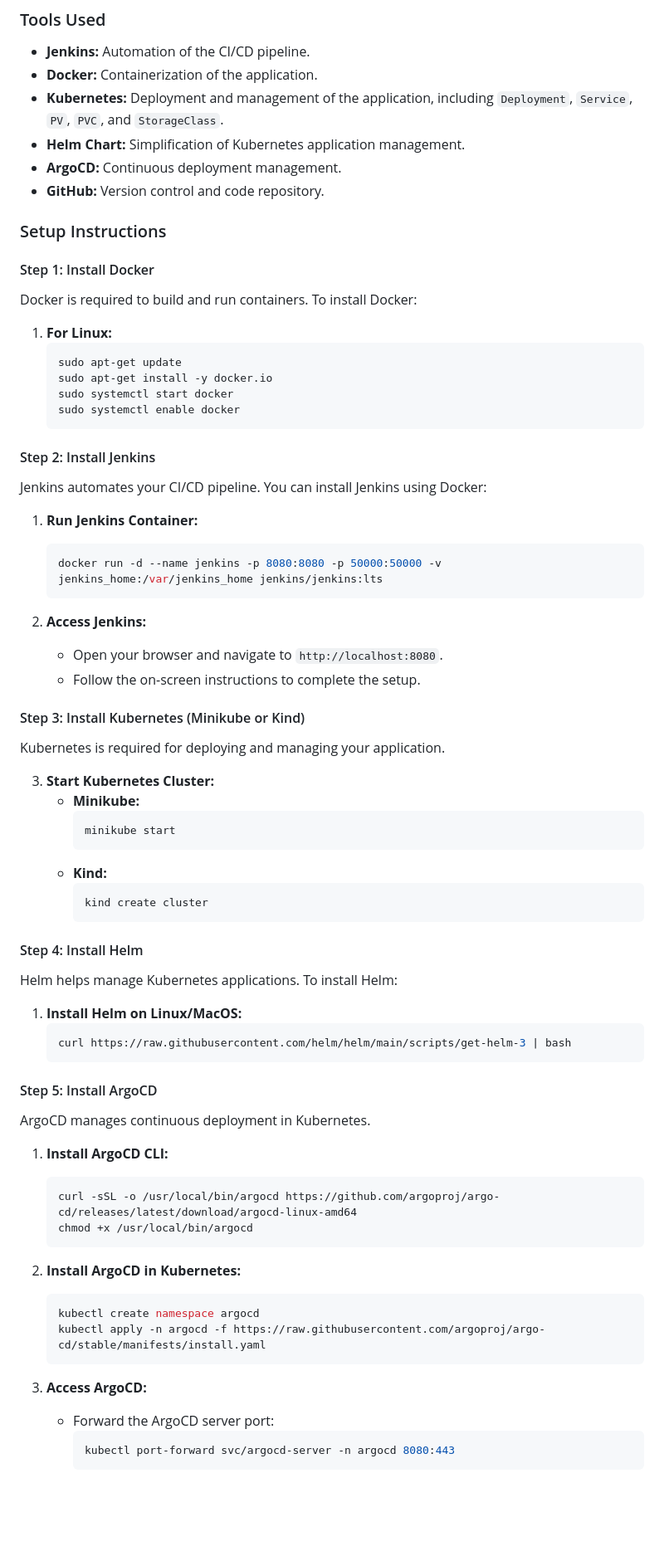
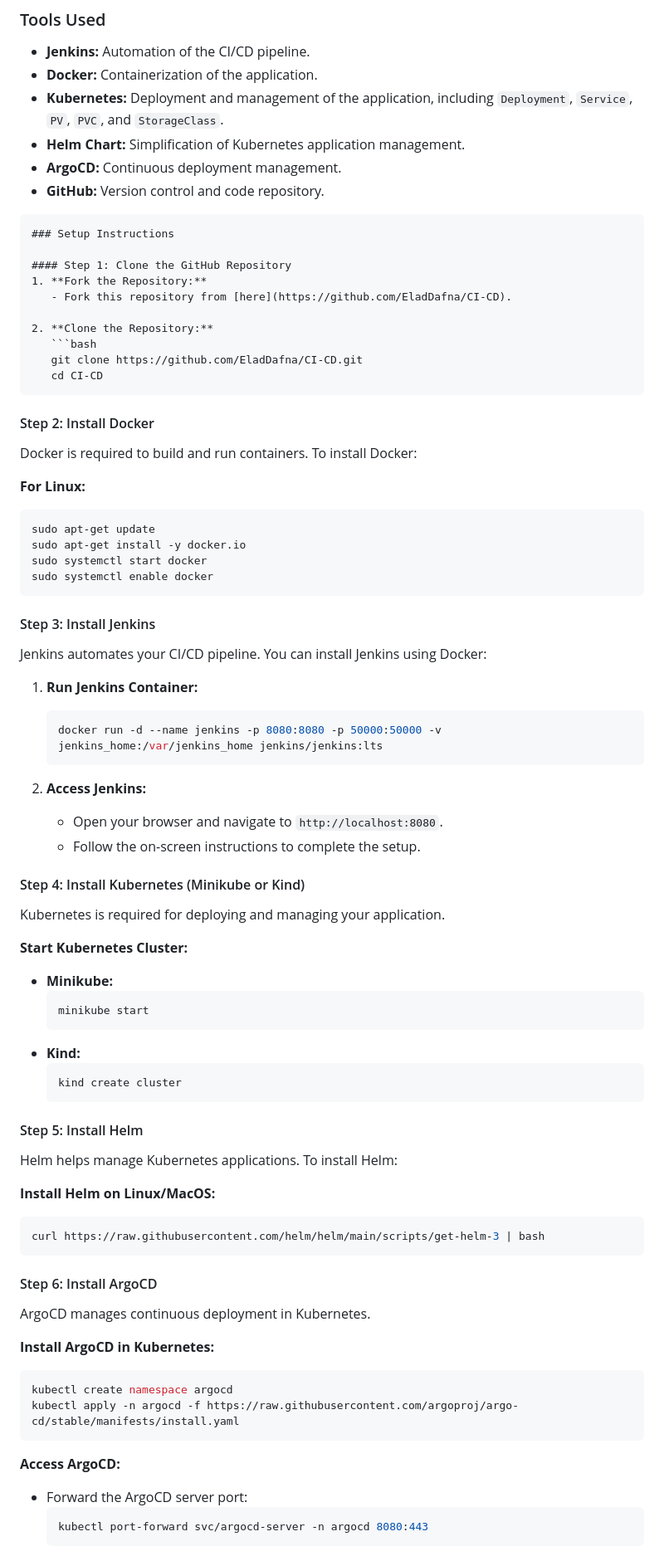
Before and after one commit to EladDafna/CI-CD, a Markdown page: README.md, the part around the change printed below. Shown: that part at 83% size. Rendered like a GitHub page; blank space fills up the shorter version.

````diff
--- a/README.md
+++ b/README.md
@@ -14,12 +13,24 @@ This project demonstrates a complete CI/CD pipeline that automates the process f
 - **ArgoCD:** Continuous deployment management.
 - **GitHub:** Version control and code repository.
 
+
+```markdown
 ### Setup Instructions
 
-#### Step 1: Install Docker
+#### Step 1: Clone the GitHub Repository
+1. **Fork the Repository:**
+   - Fork this repository from [here](https://github.com/EladDafna/CI-CD).
+
+2. **Clone the Repository:**
+   ```bash
+   git clone https://github.com/EladDafna/CI-CD.git
+   cd CI-CD
+   ```
+
+#### Step 2: Install Docker
 Docker is required to build and run containers. To install Docker:
 
-1. **For Linux:**
+**For Linux:**
    ```bash
    sudo apt-get update
    sudo apt-get install -y docker.io
@@ -27,7 +38,7 @@ Docker is required to build and run containers. To install Docker:
    sudo systemctl enable docker
    ```
 
-#### Step 2: Install Jenkins
+#### Step 3: Install Jenkins
 Jenkins automates your CI/CD pipeline. You can install Jenkins using Docker:
 
 1. **Run Jenkins Container:**
@@ -39,12 +50,10 @@ Jenkins automates your CI/CD pipeline. You can install Jenkins using Docker:
    - Open your browser and navigate to `http://localhost:8080`.
    - Follow the on-screen instructions to complete the setup.
 
-#### Step 3: Install Kubernetes (Minikube or Kind)
+#### Step 4: Install Kubernetes (Minikube or Kind)
 Kubernetes is required for deploying and managing your application.
 
-
-
-3. **Start Kubernetes Cluster:**
+**Start Kubernetes Cluster:**
    - **Minikube:**
      ```bash
      minikube start
@@ -54,31 +63,24 @@ Kubernetes is required for deploying and managing your application.
      kind create cluster
      ```
 
-#### Step 4: Install Helm
+#### Step 5: Install Helm
 Helm helps manage Kubernetes applications. To install Helm:
 
-1. **Install Helm on Linux/MacOS:**
+**Install Helm on Linux/MacOS:**
    ```bash
    curl https://raw.githubusercontent.com/helm/helm/main/scripts/get-helm-3 | bash
    ```
 
-
-#### Step 5: Install ArgoCD
+#### Step 6: Install ArgoCD
 ArgoCD manages continuous deployment in Kubernetes.
 
-1. **Install ArgoCD CLI:**
-   ```bash
-   curl -sSL -o /usr/local/bin/argocd https://github.com/argoproj/argo-cd/releases/latest/download/argocd-linux-amd64
-   chmod +x /usr/local/bin/argocd
-   ```
-
-2. **Install ArgoCD in Kubernetes:**
+**Install ArgoCD in Kubernetes:**
    ```bash
    kubectl create namespace argocd
    kubectl apply -n argocd -f https://raw.githubusercontent.com/argoproj/argo-cd/stable/manifests/install.yaml
    ```
 
-3. **Access ArgoCD:**
+**Access ArgoCD:**
    - Forward the ArgoCD server port:
      ```bash
      kubectl port-forward svc/argocd-server -n argocd 8080:443
````
Also changed, not shown: other parts of README.md (+29 -10 lines).
